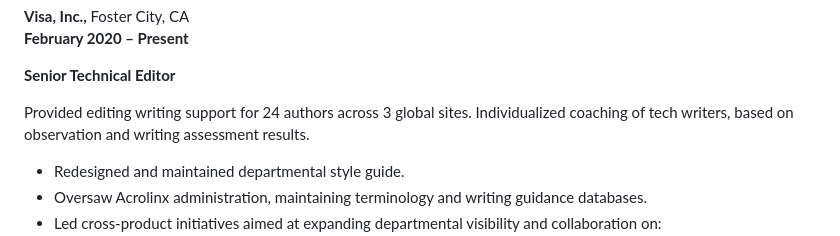
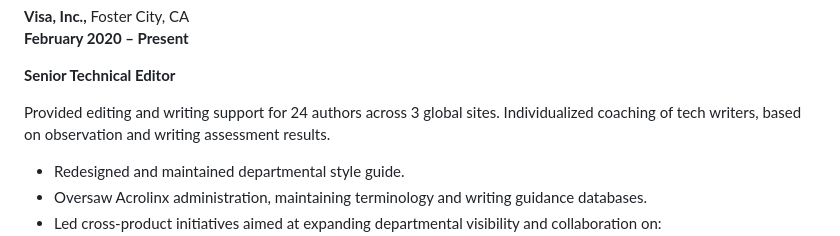
Before and after one commit to johnrachal2016/JohnRachalResume, a Markdown page: README.md, the part around the change. GitHub-like rendering.

Commit message:
Update README.md
Add "and" between editing and writing"

```diff
--- a/README.md
+++ b/README.md
@@ -18,7 +18,7 @@ Problem Solving /   Self-Starter / Project Management / Creative Collaborator /
 
 **Senior Technical Editor**
 
-Provided editing writing support for 24 authors across 3 global sites. Individualized coaching of tech writers, based on observation and writing assessment results.
+Provided editing and writing support for 24 authors across 3 global sites. Individualized coaching of tech writers, based on observation and writing assessment results.
 
 -   Redesigned and maintained departmental style guide.
 -   Oversaw Acrolinx administration, maintaining terminology and writing guidance databases.
```
